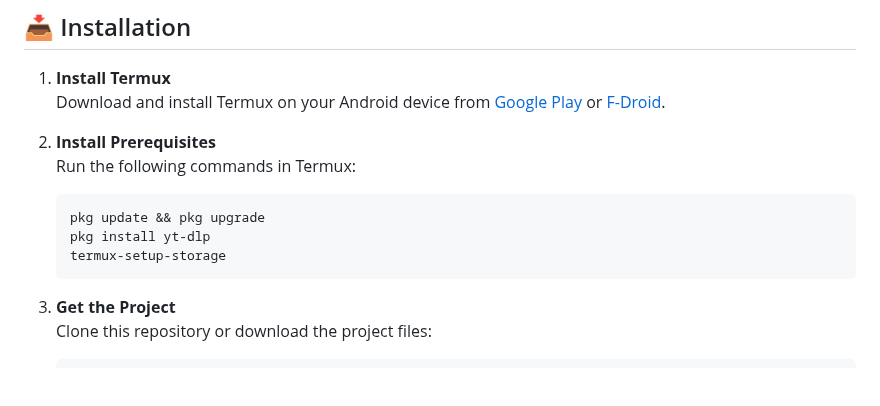
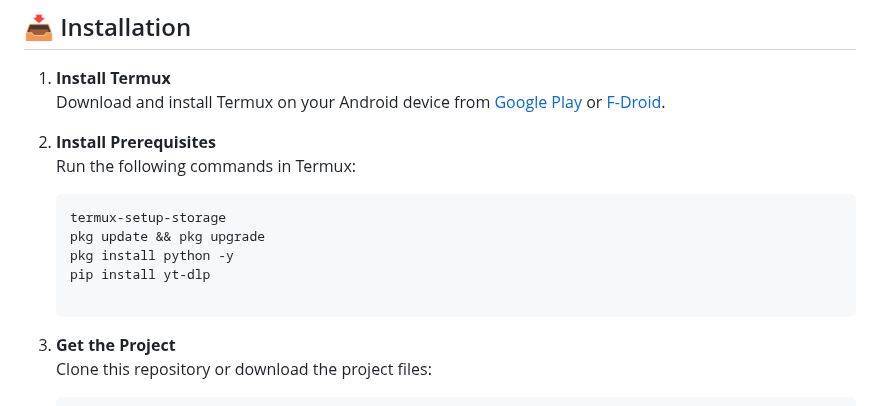
Before and after one commit to SQSh1/yt-dlp-link-maker, a Markdown page: README.md, the part around the change. Drawn GitHub-style; blank space fills up the shorter version.

````diff
--- a/README.md
+++ b/README.md
@@ -35,9 +35,11 @@ Before using the tool, ensure the following are installed in Termux:
 3. **Install Prerequisites**
    Run the following commands in Termux:
    ```
+   termux-setup-storage
    pkg update && pkg upgrade
-   pkg install yt-dlp
-   termux-setup-storage
+   pkg install python -y
+   pip install yt-dlp
+
    ```
 
 4. **Get the Project**
````
